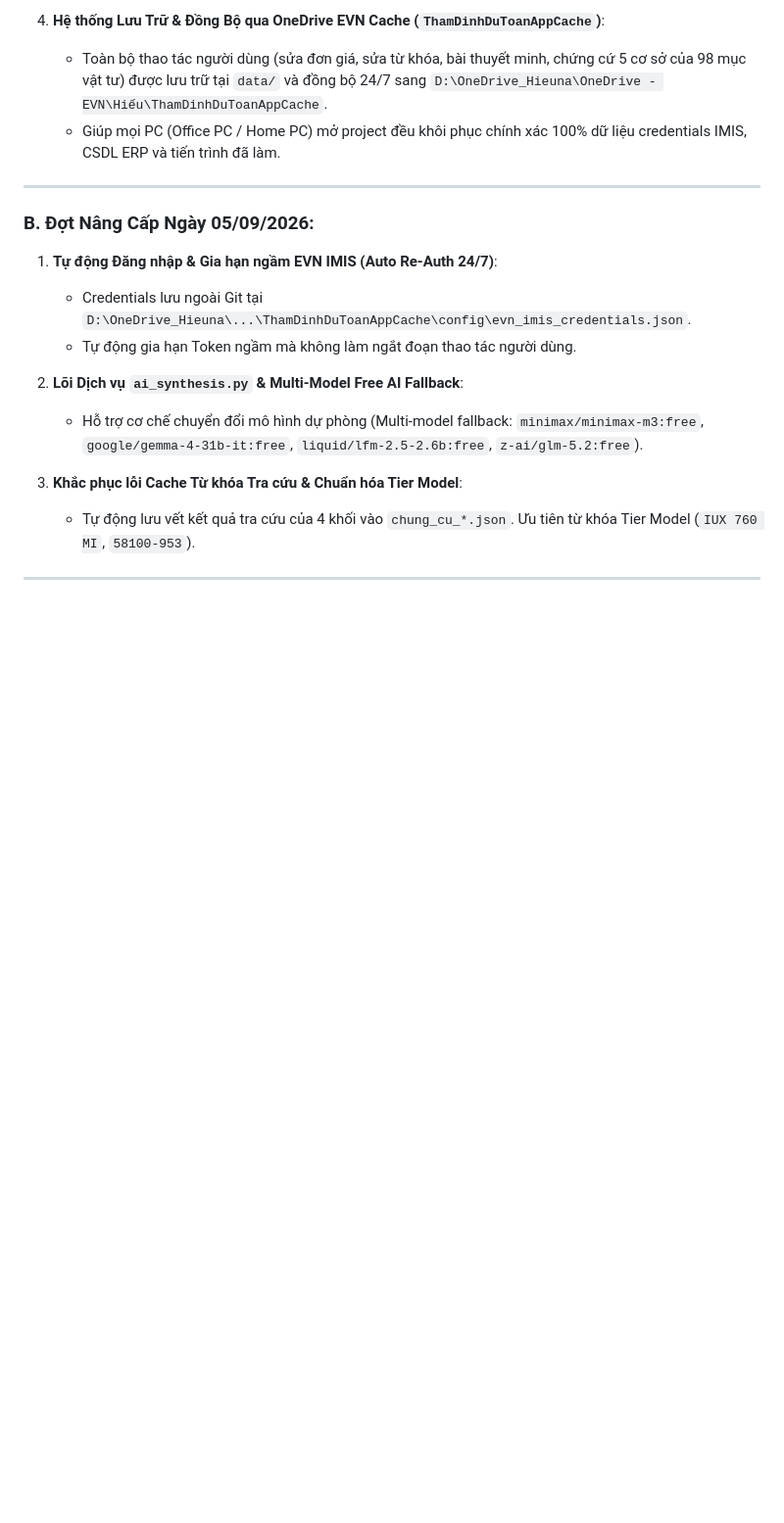
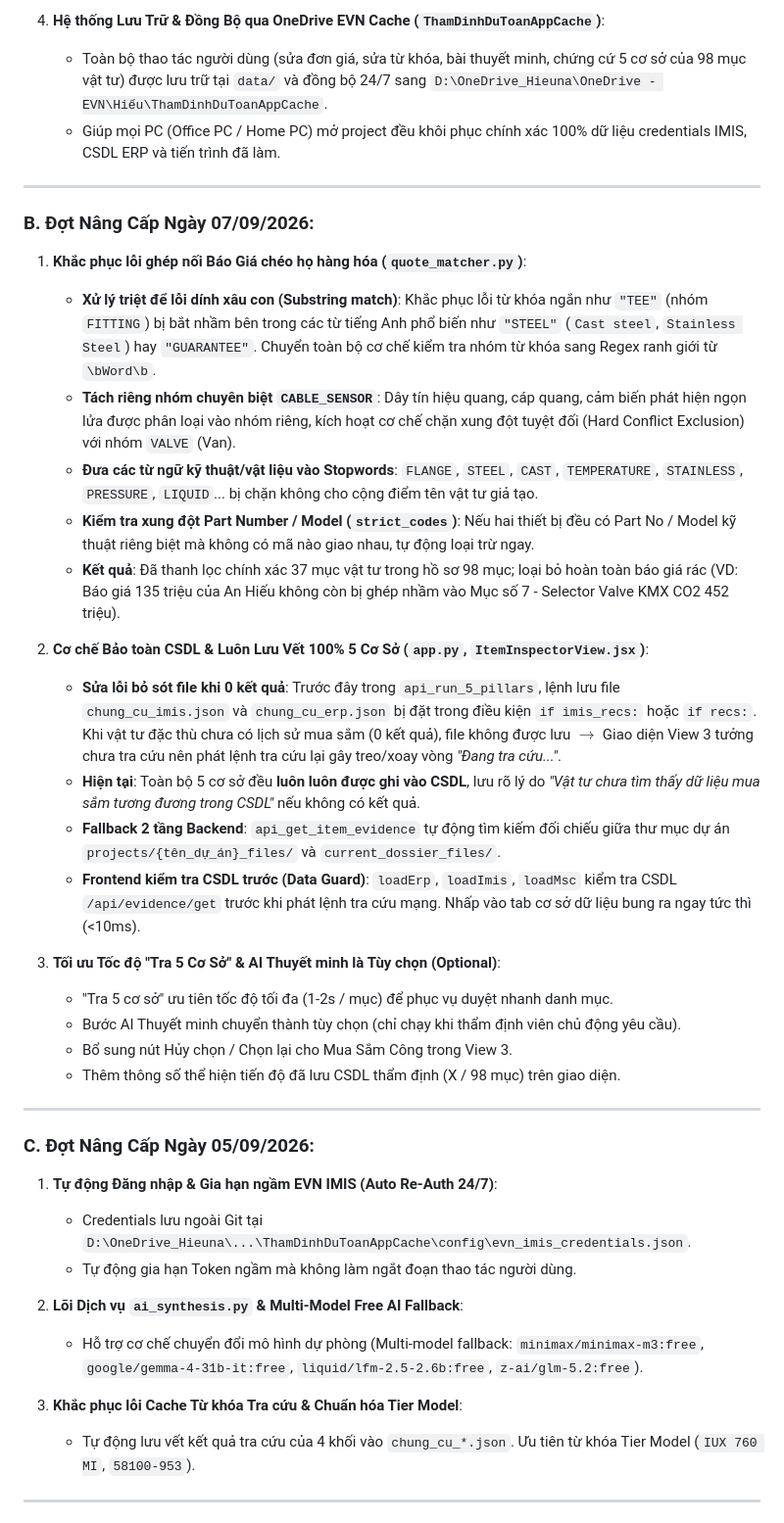
Before and after one commit to nguyenhieuanhspkt/ThamDinhDuToanApp, a Markdown page: memory.md, the part around one of its changes. Shown at 98% size. Rendered like a GitHub page; blank space fills up the shorter version.

Commit message:
docs(memory): update memory.md with 07/09/2026 upgrade details

```diff
--- a/memory.md
+++ b/memory.md
@@ -54,7 +54,29 @@
 
 ---
 
-### B. Đợt Nâng Cấp Ngày 05/09/2026:
+### B. Đợt Nâng Cấp Ngày 07/09/2026:
+1. **Khắc phục lỗi ghép nối Báo Giá chéo họ hàng hóa (`quote_matcher.py`)**:
+   - **Xử lý triệt để lỗi dính xâu con (Substring match)**: Khắc phục lỗi từ khóa ngắn như `"TEE"` (nhóm `FITTING`) bị bắt nhầm bên trong các từ tiếng Anh phổ biến như `"STEEL"` (`Cast steel`, `Stainless Steel`) hay `"GUARANTEE"`. Chuyển toàn bộ cơ chế kiểm tra nhóm từ khóa sang Regex ranh giới từ `\bWord\b`.
+   - **Tách riêng nhóm chuyên biệt `CABLE_SENSOR`**: Dây tín hiệu quang, cáp quang, cảm biến phát hiện ngọn lửa được phân loại vào nhóm riêng, kích hoạt cơ chế chặn xung đột tuyệt đối (Hard Conflict Exclusion) với nhóm `VALVE` (Van).
+   - **Đưa các từ ngữ kỹ thuật/vật liệu vào Stopwords**: `FLANGE`, `STEEL`, `CAST`, `TEMPERATURE`, `STAINLESS`, `PRESSURE`, `LIQUID`... bị chặn không cho cộng điểm tên vật tư giả tạo.
+   - **Kiểm tra xung đột Part Number / Model (`strict_codes`)**: Nếu hai thiết bị đều có Part No / Model kỹ thuật riêng biệt mà không có mã nào giao nhau, tự động loại trừ ngay.
+   - **Kết quả**: Đã thanh lọc chính xác 37 mục vật tư trong hồ sơ 98 mục; loại bỏ hoàn toàn báo giá rác (VD: Báo giá 135 triệu của An Hiếu không còn bị ghép nhầm vào Mục số 7 - Selector Valve KMX CO2 452 triệu).
+
+2. **Cơ chế Bảo toàn CSDL & Luôn Lưu Vết 100% 5 Cơ Sở (`app.py`, `ItemInspectorView.jsx`)**:
+   - **Sửa lỗi bỏ sót file khi 0 kết quả**: Trước đây trong `api_run_5_pillars`, lệnh lưu file `chung_cu_imis.json` và `chung_cu_erp.json` bị đặt trong điều kiện `if imis_recs:` hoặc `if recs:`. Khi vật tư đặc thù chưa có lịch sử mua sắm (0 kết quả), file không được lưu $\rightarrow$ Giao diện View 3 tưởng chưa tra cứu nên phát lệnh tra cứu lại gây treo/xoay vòng *"Đang tra cứu..."*.
+   - **Hiện tại**: Toàn bộ 5 cơ sở đều **luôn luôn được ghi vào CSDL**, lưu rõ lý do *"Vật tư chưa tìm thấy dữ liệu mua sắm tương đương trong CSDL"* nếu không có kết quả.
+   - **Fallback 2 tầng Backend**: `api_get_item_evidence` tự động tìm kiếm đối chiếu giữa thư mục dự án `projects/{tên_dự_án}_files/` và `current_dossier_files/`.
+   - **Frontend kiểm tra CSDL trước (Data Guard)**: `loadErp`, `loadImis`, `loadMsc` kiểm tra CSDL `/api/evidence/get` trước khi phát lệnh tra cứu mạng. Nhấp vào tab cơ sở dữ liệu bung ra ngay tức thì (<10ms).
+
+3. **Tối ưu Tốc độ "Tra 5 Cơ Sở" & AI Thuyết minh là Tùy chọn (Optional)**:
+   - "Tra 5 cơ sở" ưu tiên tốc độ tối đa (1-2s / mục) để phục vụ duyệt nhanh danh mục.
+   - Bước AI Thuyết minh chuyển thành tùy chọn (chỉ chạy khi thẩm định viên chủ động yêu cầu).
+   - Bổ sung nút Hủy chọn / Chọn lại cho Mua Sắm Công trong View 3.
+   - Thêm thông số thể hiện tiến độ đã lưu CSDL thẩm định (X / 98 mục) trên giao diện.
+
+---
+
+### C. Đợt Nâng Cấp Ngày 05/09/2026:
 1. **Tự động Đăng nhập & Gia hạn ngầm EVN IMIS (Auto Re-Auth 24/7)**:
    - Credentials lưu ngoài Git tại `D:\OneDrive_Hieuna\...\ThamDinhDuToanAppCache\config\evn_imis_credentials.json`.
    - Tự động gia hạn Token ngầm mà không làm ngắt đoạn thao tác người dùng.
```
Also changed, not shown: other parts of memory.md (+1 -1 lines).
